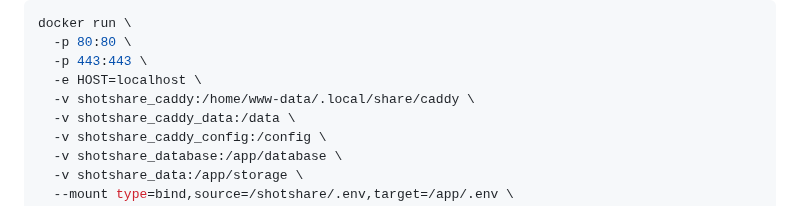
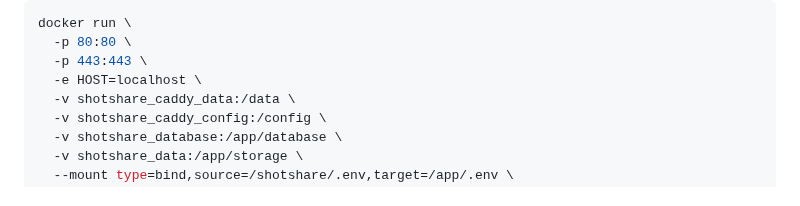
Before and after one commit to mdshack/shotshare, a Markdown page: README.md, the part around the change. GitHub-like rendering.

Commit message:
chore [skip ci]: revert caddy start volume

```diff
--- a/README.md
+++ b/README.md
@@ -36,7 +36,6 @@ docker run \
   -p 80:80 \
   -p 443:443 \
   -e HOST=localhost \
-  -v shotshare_caddy:/home/www-data/.local/share/caddy \
   -v shotshare_caddy_data:/data \
   -v shotshare_caddy_config:/config \
   -v shotshare_database:/app/database \
```
